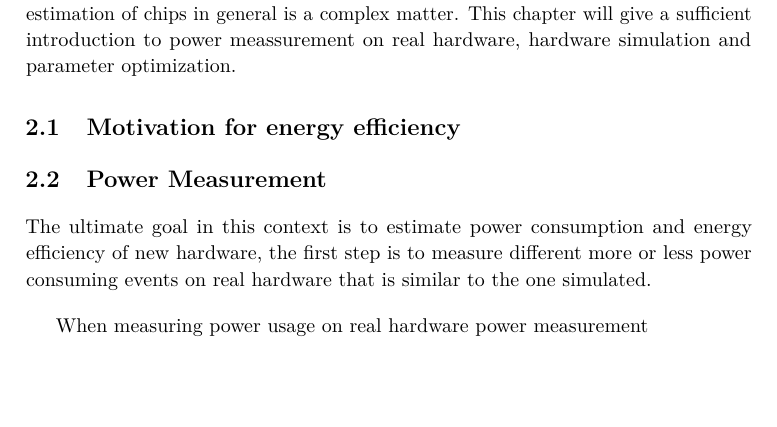
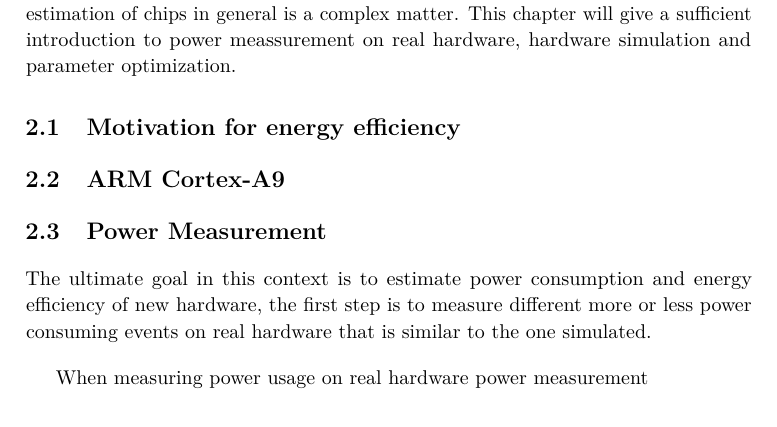
Before and after one commit to terjr/thesis, a LaTeX thesis (report/main.tex, which reads report/background/a9.tex): part of page 25 of 31, cut so that both start at the same text, the shorter picture padded with empty space. Compiled offline with pdfLaTeX.

Commit message:
added skeleton for background/ARM Cortex-A9

```diff
--- /dev/null
+++ b/report/background/a9.tex
@@ -0,0 +1 @@
+\section{ARM Cortex-A9}
```
Also changed, not shown: report/background.tex (+1 -0 lines).
